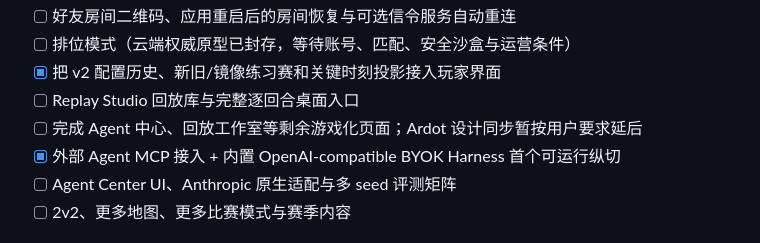
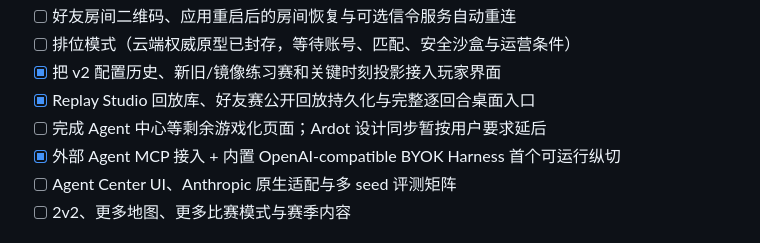
Before and after one commit to ghostLLC/AgenticGame, a Markdown page: README.md, the part around one of its changes. Drawn GitHub-style.

```diff
--- a/README.md
+++ b/README.md
@@ -192,8 +201,8 @@ tests/          v1/v2 引擎、Runner、内容、配置和 Replay 契约测试
 - [ ] 好友房间二维码、应用重启后的房间恢复与可选信令服务自动重连
 - [ ] 排位模式（云端权威原型已封存，等待账号、匹配、安全沙盒与运营条件）
 - [x] 把 v2 配置历史、新旧/镜像练习赛和关键时刻投影接入玩家界面
-- [ ] Replay Studio 回放库与完整逐回合桌面入口
-- [ ] 完成 Agent 中心、回放工作室等剩余游戏化页面；Ardot 设计同步暂按用户要求延后
+- [x] Replay Studio 回放库、好友赛公开回放持久化与完整逐回合桌面入口
+- [ ] 完成 Agent 中心等剩余游戏化页面；Ardot 设计同步暂按用户要求延后
 - [x] 外部 Agent MCP 接入 + 内置 OpenAI-compatible BYOK Harness 首个可运行纵切
 - [ ] Agent Center UI、Anthropic 原生适配与多 seed 评测矩阵
 - [ ] 2v2、更多地图、更多比赛模式与赛季内容
```
Also changed, not shown: other parts of README.md (+15 -6 lines), HANDOFF.md (+10 -9 lines), 1 other file.
